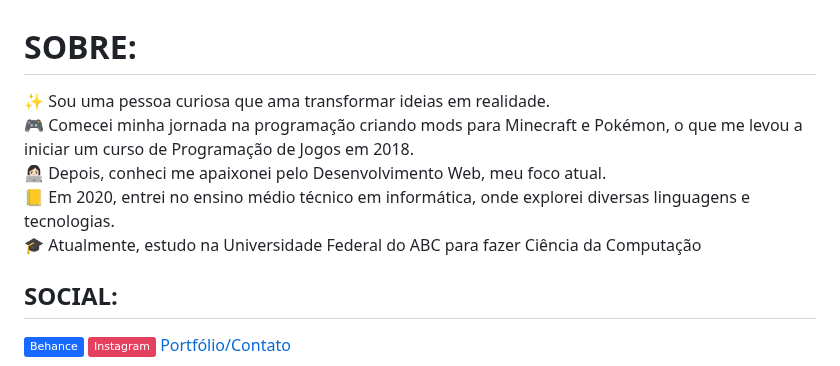
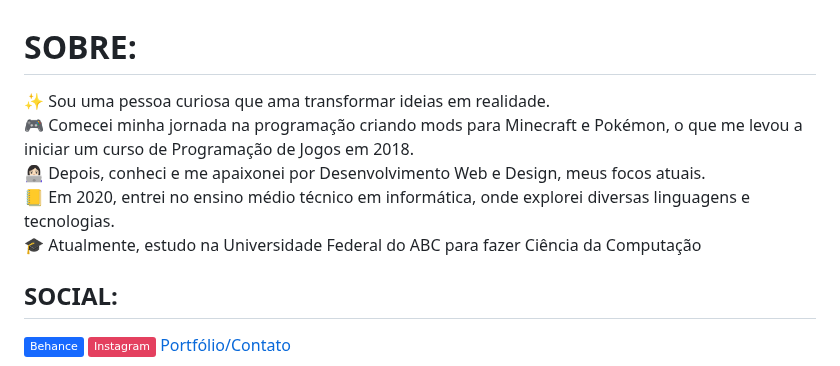
Before and after one commit to IgorFerreiraMoraes/IgorFerreiraMoraes, a Markdown page: README.MD, the part around the change. GitHub-like rendering; badges without logos.

Commit message:
Atualiza `README`
Adiciona Design na seção sobre

```diff
--- a/README.MD
+++ b/README.MD
@@ -1,5 +1,5 @@
 # SOBRE:
-✨ Sou uma pessoa curiosa que ama transformar ideias em realidade.<br>🎮 Comecei minha jornada na programação criando mods para Minecraft e Pokémon, o que me levou a iniciar um curso de Programação de Jogos em 2018.<br>👩🏻‍💻 Depois, conheci me apaixonei pelo Desenvolvimento Web, meu foco atual.<br>📒 Em 2020, entrei no ensino médio técnico em informática, onde explorei diversas linguagens e tecnologias.<br>🎓 Atualmente, estudo na Universidade Federal do ABC para fazer Ciência da Computação
+✨ Sou uma pessoa curiosa que ama transformar ideias em realidade.<br>🎮 Comecei minha jornada na programação criando mods para Minecraft e Pokémon, o que me levou a iniciar um curso de Programação de Jogos em 2018.<br>👩🏻‍💻 Depois, conheci e me apaixonei por Desenvolvimento Web e Design, meus focos atuais.<br>📒 Em 2020, entrei no ensino médio técnico em informática, onde explorei diversas linguagens e tecnologias.<br>🎓 Atualmente, estudo na Universidade Federal do ABC para fazer Ciência da Computação
 
 
 ## SOCIAL:
```
